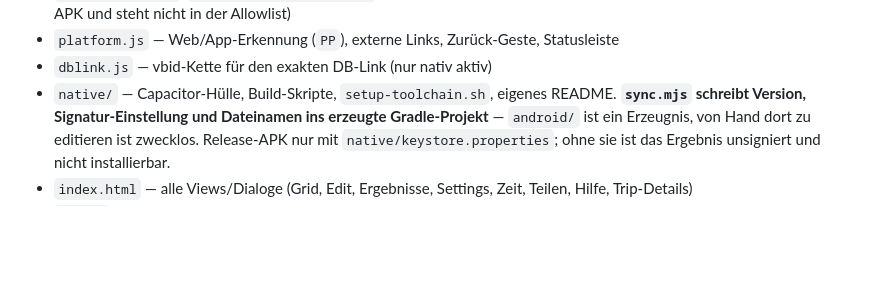
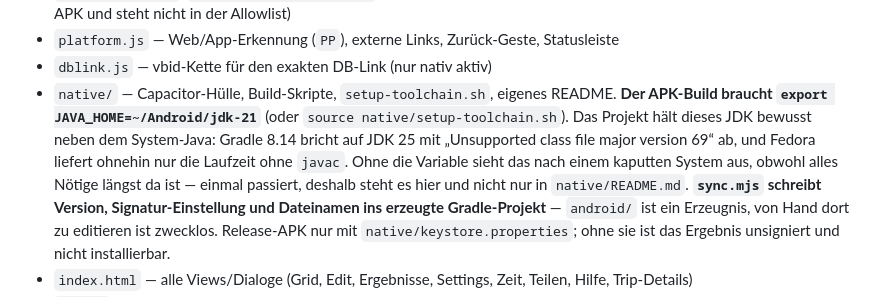
Before and after one commit to schogugel/pendelpanda, a Markdown page: CLAUDE.md, the part around the change. Drawn GitHub-style; blank space fills up the shorter version.

Commit message:
Notiert, dass der APK-Build JAVA_HOME braucht
Gradle 8.14 bricht auf dem System-JDK 25 mit „Unsupported class file major
version 69" ab, und Fedora liefert nur die Laufzeit ohne javac. Das Projekt hält
dafür ein eigenes JDK 21 unter ~/Android/jdk-21 bereit — setup-toolchain.sh legt
es genau deshalb an. Fehlt nur die Variable, sieht das nach einem kaputten
System aus, obwohl alles Nötige da ist.

Stand bisher nur in native/README.md.

Co-Authored-By: Claude Fable 5 <noreply@anthropic.com>

```diff
--- a/CLAUDE.md
+++ b/CLAUDE.md
@@ -130,6 +130,12 @@ Was ansteht, steht in `TODO.md`.
 - `platform.js` — Web/App-Erkennung (`PP`), externe Links, Zurück-Geste, Statusleiste
 - `dblink.js` — vbid-Kette für den exakten DB-Link (nur nativ aktiv)
 - `native/` — Capacitor-Hülle, Build-Skripte, `setup-toolchain.sh`, eigenes README.
+  **Der APK-Build braucht `export JAVA_HOME=~/Android/jdk-21`** (oder
+  `source native/setup-toolchain.sh`). Das Projekt hält dieses JDK bewusst neben dem
+  System-Java: Gradle 8.14 bricht auf JDK 25 mit „Unsupported class file major version
+  69“ ab, und Fedora liefert ohnehin nur die Laufzeit ohne `javac`. Ohne die Variable
+  sieht das nach einem kaputten System aus, obwohl alles Nötige längst da ist —
+  einmal passiert, deshalb steht es hier und nicht nur in `native/README.md`.
   **`sync.mjs` schreibt Version, Signatur-Einstellung und Dateinamen ins erzeugte
   Gradle-Projekt** — `android/` ist ein Erzeugnis, von Hand dort zu editieren ist
   zwecklos. Release-APK nur mit `native/keystore.properties`; ohne sie ist das
```
